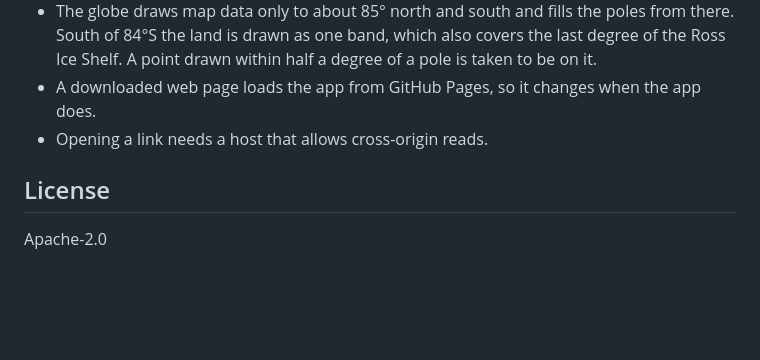
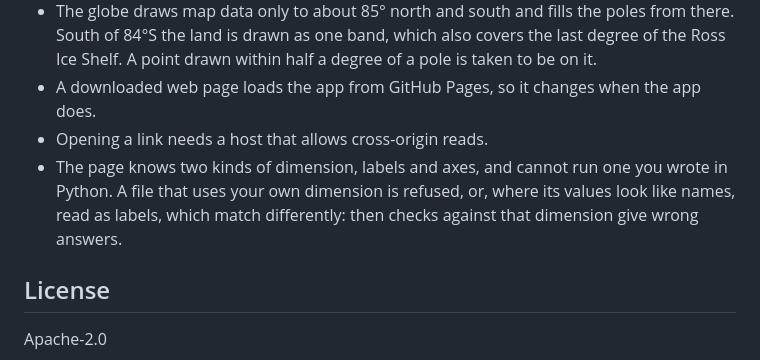
Before and after one commit to CROCODILE-CESM/vizqueryearth, a Markdown page: README.md, the part around the change. Rendered like a GitHub page; blank space fills up the shorter version.

Commit message:
List custom dimensions among the known limits
The page knows labels and axes only. A file that uses a dimension written
in Python is refused, or, where its values look like names, read as
labels, so checks against it give wrong answers.

```diff
--- a/README.md
+++ b/README.md
@@ -162,6 +162,7 @@ Everything runs in your browser. The page loads [MapLibre GL](https://maplibre.o
 - The globe draws map data only to about 85° north and south and fills the poles from there. South of 84°S the land is drawn as one band, which also covers the last degree of the Ross Ice Shelf. A point drawn within half a degree of a pole is taken to be on it.
 - A downloaded web page loads the app from GitHub Pages, so it changes when the app does.
 - Opening a link needs a host that allows cross-origin reads.
+- The page knows two kinds of dimension, labels and axes, and cannot run one you wrote in Python. A file that uses your own dimension is refused, or, where its values look like names, read as labels, which match differently: then checks against that dimension give wrong answers.
 
 ## License
 
```
